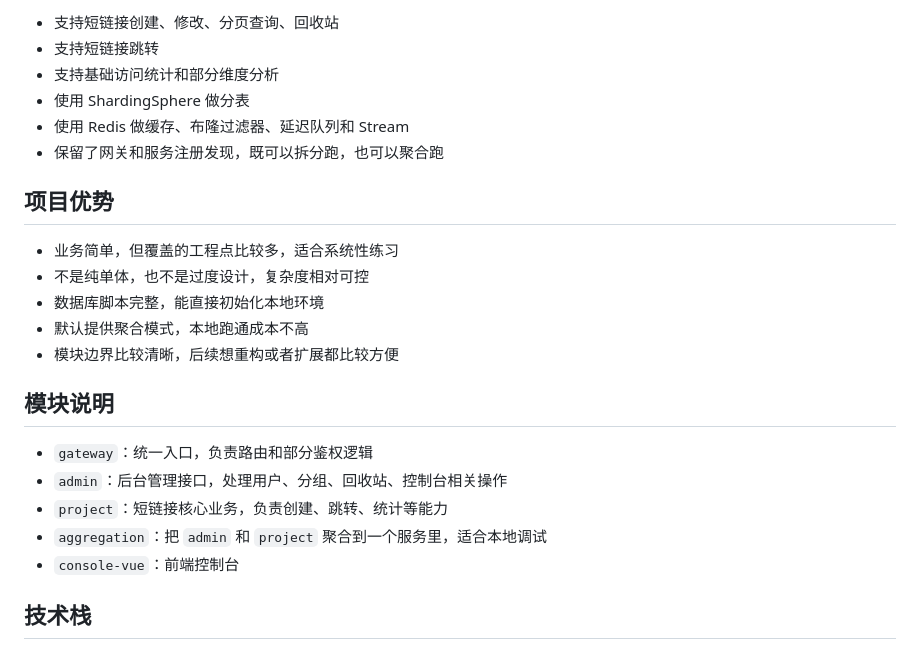
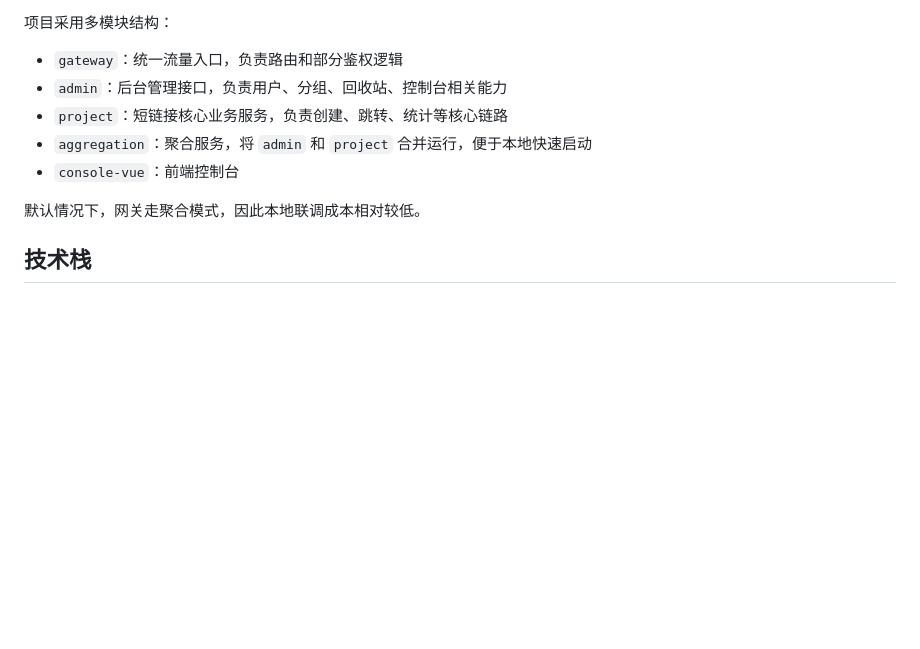
Before and after one commit to Amane-fan/shortlink, a Markdown page: README.md, the part around one of its changes. Rendered like a GitHub page; blank space fills up the shorter version.

```diff
--- a/README.md
+++ b/README.md
@@ -37,26 +75,13 @@
 
-- 支持短链接创建、修改、分页查询、回收站
-- 支持短链接跳转
-- 支持基础访问统计和部分维度分析
-- 使用 ShardingSphere 做分表
-- 使用 Redis 做缓存、布隆过滤器、延迟队列和 Stream
-- 保留了网关和服务注册发现，既可以拆分跑，也可以聚合跑
+项目采用多模块结构：
 
-## 项目优势
+- `gateway`：统一流量入口，负责路由和部分鉴权逻辑
+- `admin`：后台管理接口，负责用户、分组、回收站、控制台相关能力
+- `project`：短链接核心业务服务，负责创建、跳转、统计等核心链路
+- `aggregation`：聚合服务，将 `admin` 和 `project` 合并运行，便于本地快速启动
+- `console-vue`：前端控制台
 
-- 业务简单，但覆盖的工程点比较多，适合系统性练习
-- 不是纯单体，也不是过度设计，复杂度相对可控
-- 数据库脚本完整，能直接初始化本地环境
-- 默认提供聚合模式，本地跑通成本不高
-- 模块边界比较清晰，后续想重构或者扩展都比较方便
-
-## 模块说明
-
-- `gateway`：统一入口，负责路由和部分鉴权逻辑
-- `admin`：后台管理接口，处理用户、分组、回收站、控制台相关操作
-- `project`：短链接核心业务，负责创建、跳转、统计等能力
-- `aggregation`：把 `admin` 和 `project` 聚合到一个服务里，适合本地调试
-- `console-vue`：前端控制台
+默认情况下，网关走聚合模式，因此本地联调成本相对较低。
 
 ## 技术栈
 
```
Also changed, not shown: other parts of README.md (+77 -58 lines).
